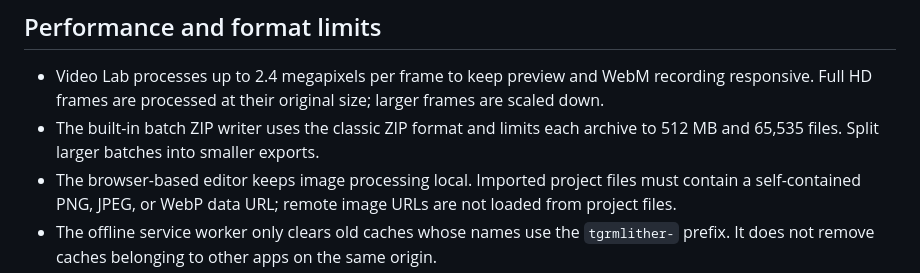
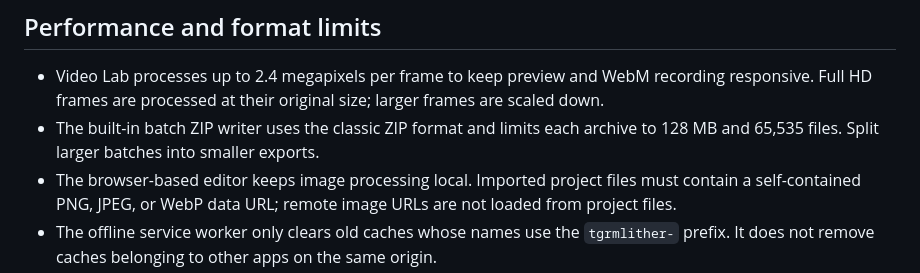
Before and after one commit to moroskinbiba-crypto/521252, a Markdown page: README.md, the part around the change. GitHub-like rendering.

Commit message:
docs: document safer batch archive size limit

```diff
--- a/README.md
+++ b/README.md
@@ -54,6 +54,6 @@ MIT. See [LICENSE](LICENSE).
 ## Performance and format limits
 
 - Video Lab processes up to 2.4 megapixels per frame to keep preview and WebM recording responsive. Full HD frames are processed at their original size; larger frames are scaled down.
-- The built-in batch ZIP writer uses the classic ZIP format and limits each archive to 512 MB and 65,535 files. Split larger batches into smaller exports.
+- The built-in batch ZIP writer uses the classic ZIP format and limits each archive to 128 MB and 65,535 files. Split larger batches into smaller exports.
 - The browser-based editor keeps image processing local. Imported project files must contain a self-contained PNG, JPEG, or WebP data URL; remote image URLs are not loaded from project files.
 - The offline service worker only clears old caches whose names use the `tgrmlither-` prefix. It does not remove caches belonging to other apps on the same origin.
```
